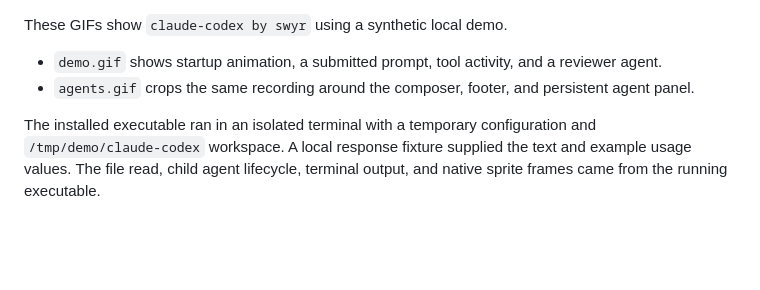
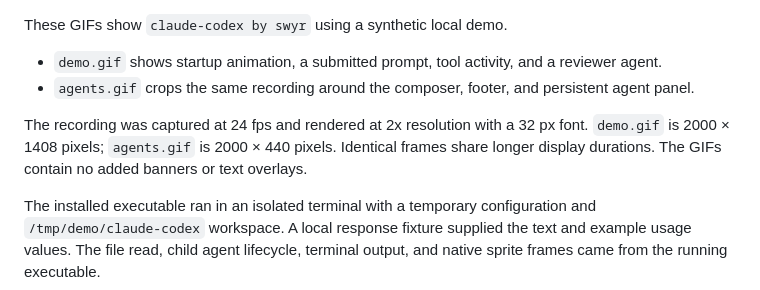
Before and after one commit to partypancake8/claude-codex, a Markdown page: media/README.md, the part around the change. Rendered like a GitHub page; blank space fills up the shorter version.

Commit message:
Improve demo resolution and remove overlay banners

```diff
--- a/media/README.md
+++ b/media/README.md
@@ -3,6 +3,8 @@ These GIFs show `claude-codex by swyr` using a synthetic local demo.
 - `demo.gif` shows startup animation, a submitted prompt, tool activity, and a reviewer agent.
 - `agents.gif` crops the same recording around the composer, footer, and persistent agent panel.
 
+The recording was captured at 24 fps and rendered at 2x resolution with a 32 px font. `demo.gif` is 2000 × 1408 pixels; `agents.gif` is 2000 × 440 pixels. Identical frames share longer display durations. The GIFs contain no added banners or text overlays.
+
 The installed executable ran in an isolated terminal with a temporary configuration and `/tmp/demo/claude-codex` workspace. A local response fixture supplied the text and example usage values. The file read, child agent lifecycle, terminal output, and native sprite frames came from the running executable.
 
 The images reconstruct captured terminal cells and sprite PNGs. They are not physical terminal screenshots and do not verify iTerm font rendering or zoom behavior. No personal conversations, account credentials, user windows, or raw capture files are included here.
```
Also changed, not shown: README.md (+2 -2 lines), media/agents.gif, media/demo.gif.
